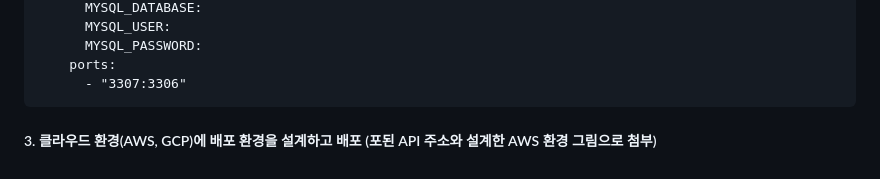
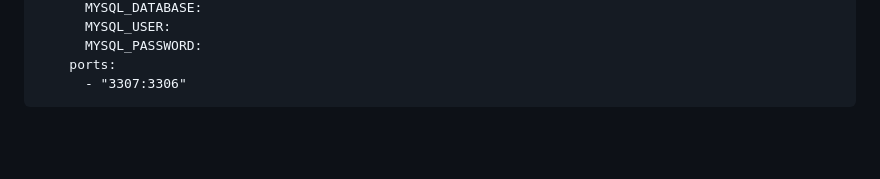
Before and after one commit to mandy0529/wanted-pre-onboarding-backend, a Markdown page: README.md, the part around the change. GitHub-like rendering; blank space fills up the shorter version.

````diff
--- a/README.md
+++ b/README.md
@@ -301,5 +301,3 @@ services:
     ports:
       - "3307:3306"
 ```
-
-##### 3. 클라우드 환경(AWS, GCP)에 배포 환경을 설계하고 배포 (포된 API 주소와 설계한 AWS 환경 그림으로 첨부)
````
